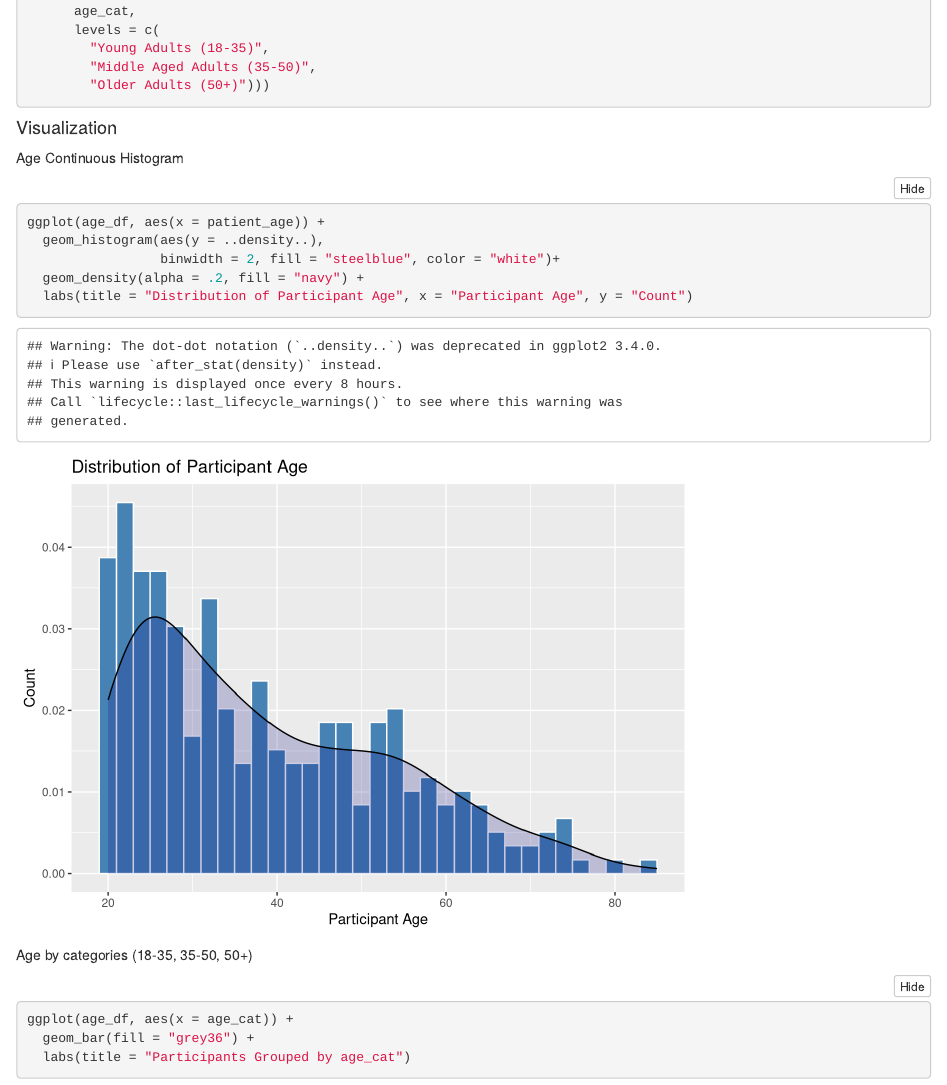
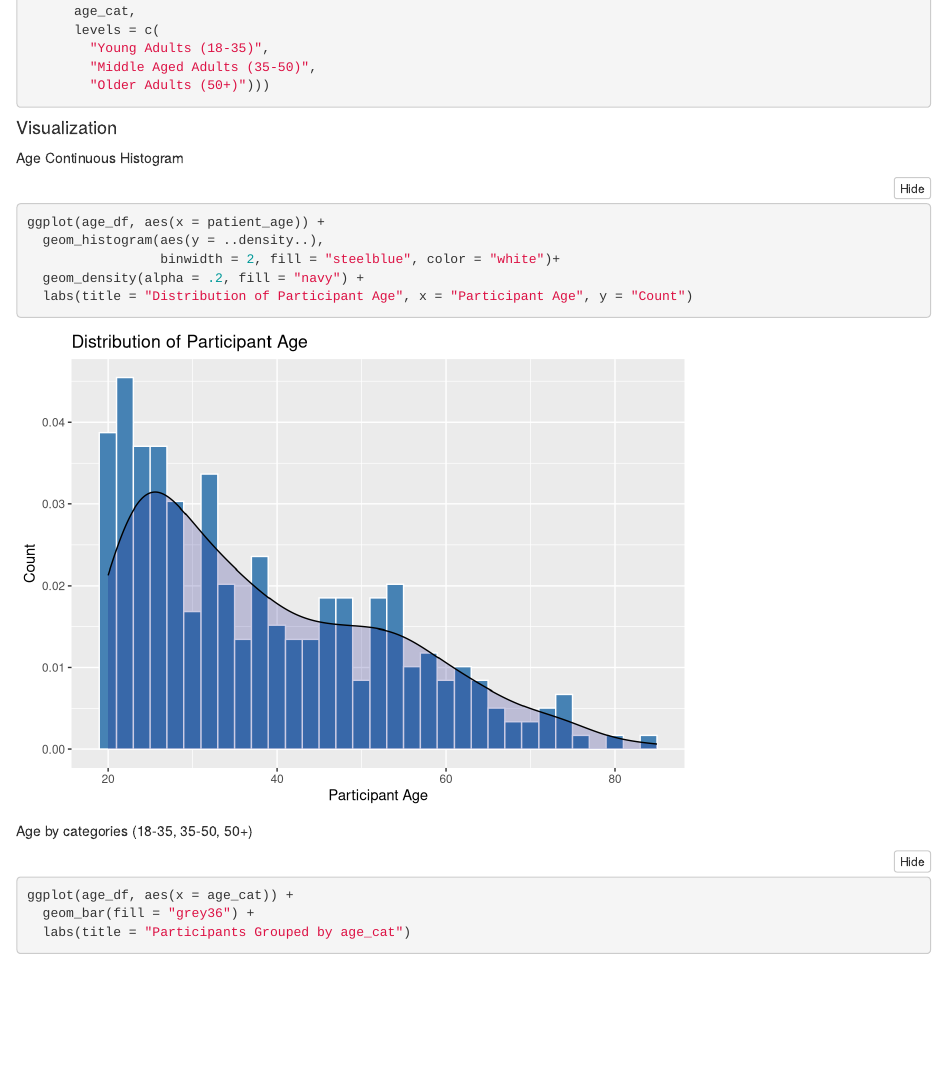
Before and after one commit to quinnra3/loneliness, an R Markdown document (prelim_analysis_12.2.25.Rmd): the page in a window 1100 px wide, from 1040 px down. Rendered offline with R 4.5, knitr and Pandoc, with nearby package versions; folded parts are opened.

Commit message:
edit html

````diff
--- a/prelim_analysis_12.2.25.Rmd
+++ b/prelim_analysis_12.2.25.Rmd
@@ -78,7 +78,7 @@ age_df <- age_df |>
 #### Visualization
 
 Age Continuous Histogram
-```{r}
+```{r, warning=FALSE}
 ggplot(age_df, aes(x = patient_age)) +
   geom_histogram(aes(y = ..density..),
                  binwidth = 2, fill = "steelblue", color = "white")+
````
Also changed, not shown: prelim_analysis_12.2.25.html.
